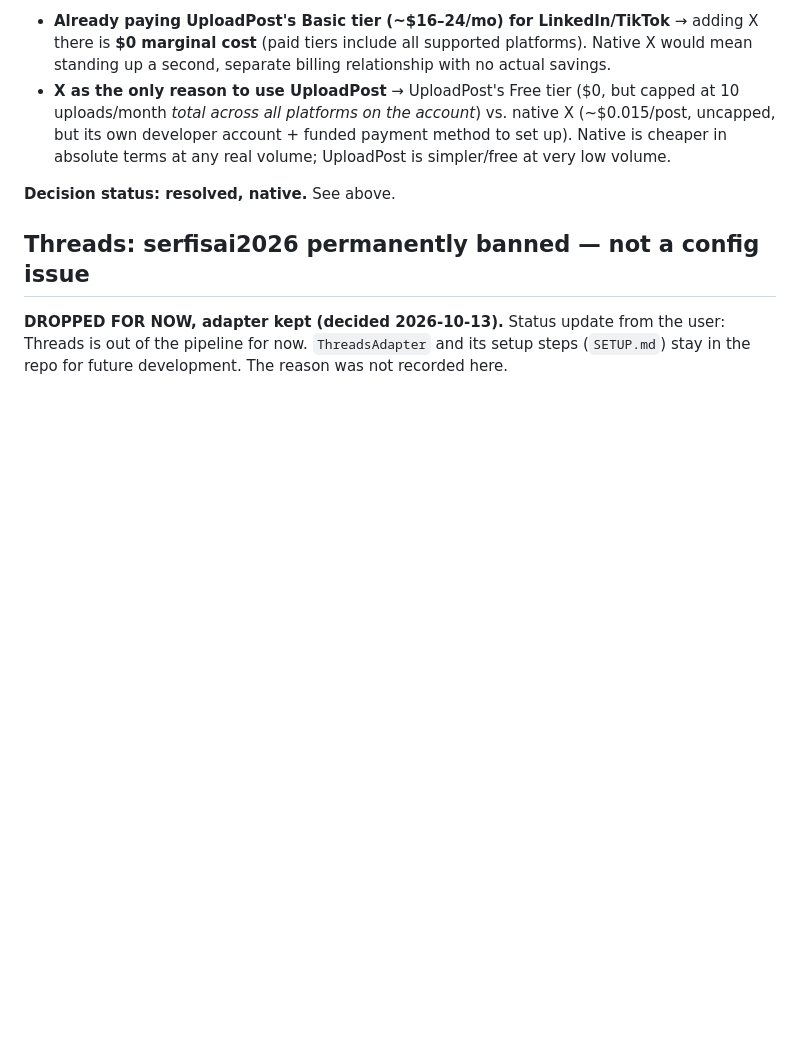
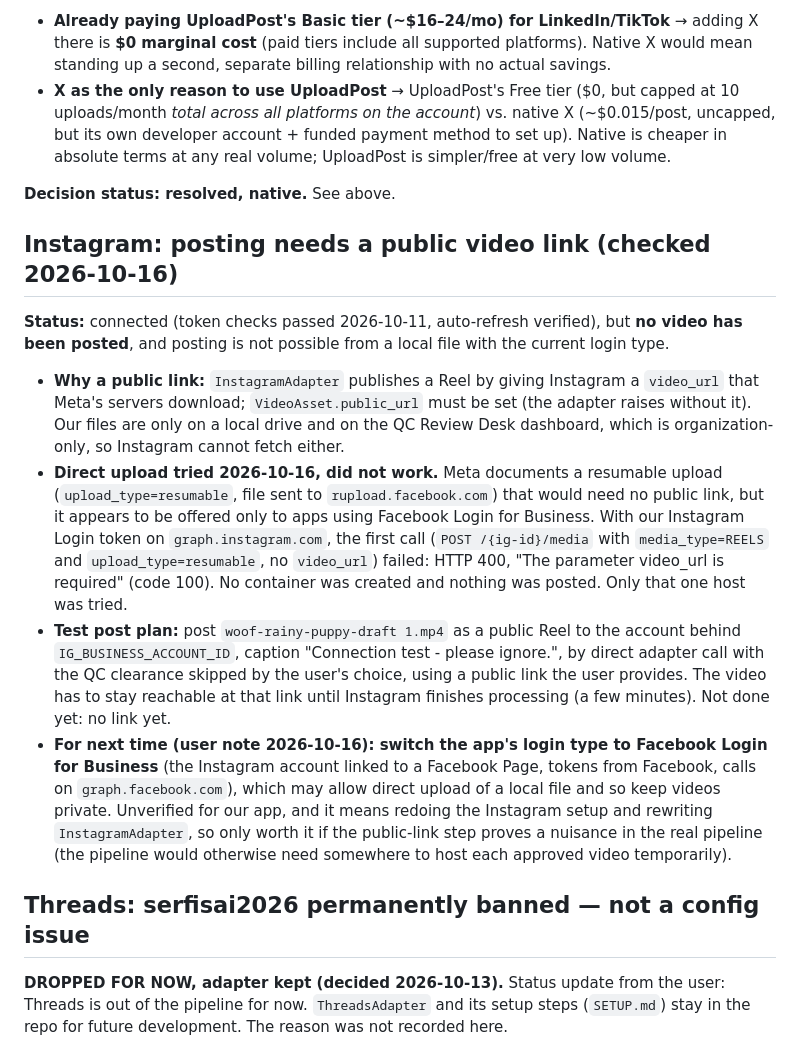
Before and after one commit to utdcapstone-serfis/AI-UGC-Ecommerce-Consulting, a Markdown page: qc-distribution-agent/CURRENT_OBSTACLES.md, the part around the change. GitHub-like rendering; blank space fills up the shorter version.

Commit message:
Instagram: record that posting needs a public link; direct upload refused; note login-type switch
CURRENT_OBSTACLES.md: new Instagram section. The adapter needs a public video_url;
the direct (resumable) upload was refused on 2026-10-16 with "The parameter video_url
is required"; test post plan; note to consider Facebook Login for Business next time.

Co-Authored-By: Claude Sonnet 5.5 <noreply@anthropic.com>

```diff
--- a/qc-distribution-agent/CURRENT_OBSTACLES.md
+++ b/qc-distribution-agent/CURRENT_OBSTACLES.md
@@ -265,6 +265,14 @@ Kept below for reference — the pricing research that drove the decision. Initi
 
 **Decision status: resolved, native.** See above.
 
+## Instagram: posting needs a public video link (checked 2026-10-16)
+
+**Status:** connected (token checks passed 2026-10-11, auto-refresh verified), but **no video has been posted**, and posting is not possible from a local file with the current login type.
+- **Why a public link:** `InstagramAdapter` publishes a Reel by giving Instagram a `video_url` that Meta's servers download; `VideoAsset.public_url` must be set (the adapter raises without it). Our files are only on a local drive and on the QC Review Desk dashboard, which is organization-only, so Instagram cannot fetch either.
+- **Direct upload tried 2026-10-16, did not work.** Meta documents a resumable upload (`upload_type=resumable`, file sent to `rupload.facebook.com`) that would need no public link, but it appears to be offered only to apps using Facebook Login for Business. With our Instagram Login token on `graph.instagram.com`, the first call (`POST /{ig-id}/media` with `media_type=REELS` and `upload_type=resumable`, no `video_url`) failed: HTTP 400, "The parameter video_url is required" (code 100). No container was created and nothing was posted. Only that one host was tried.
+- **Test post plan:** post `woof-rainy-puppy-draft 1.mp4` as a public Reel to the account behind `IG_BUSINESS_ACCOUNT_ID`, caption "Connection test - please ignore.", by direct adapter call with the QC clearance skipped by the user's choice, using a public link the user provides. The video has to stay reachable at that link until Instagram finishes processing (a few minutes). Not done yet: no link yet.
+- **For next time (user note 2026-10-16): switch the app's login type to Facebook Login for Business** (the Instagram account linked to a Facebook Page, tokens from Facebook, calls on `graph.facebook.com`), which may allow direct upload of a local file and so keep videos private. Unverified for our app, and it means redoing the Instagram setup and rewriting `InstagramAdapter`, so only worth it if the public-link step proves a nuisance in the real pipeline (the pipeline would otherwise need somewhere to host each approved video temporarily).
+
 ## Threads: serfisai2026 permanently banned — not a config issue
 
 **DROPPED FOR NOW, adapter kept (decided 2026-10-13).** Status update from the user: Threads is out of the pipeline for now. `ThreadsAdapter` and its setup steps (`SETUP.md`) stay in the repo for future development. The reason was not recorded here.
```
